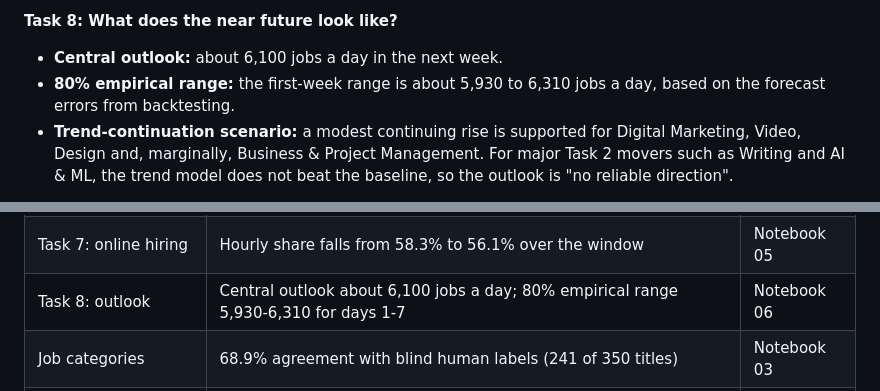
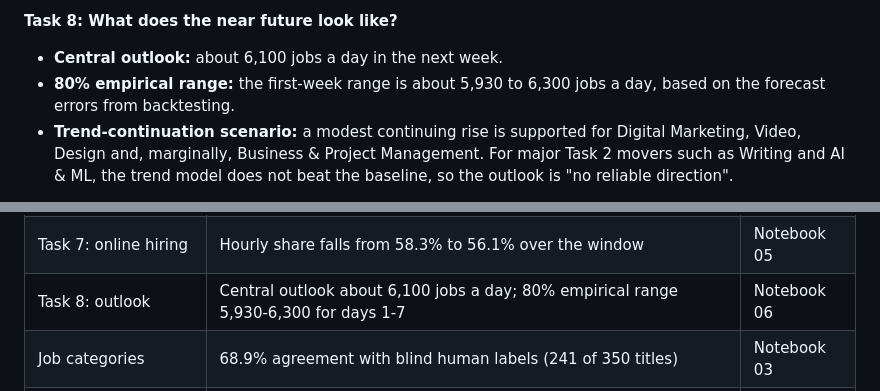
Before and after one commit to manishanagda1997-debug/Project_8_NHIS, a Markdown page: reports/final_report.md, 2 parts joined by grey strips. Drawn GitHub-style.

Commit message:
Report: first-week total range upper limit 6,300 from the official build (was 6,310)

```diff
--- a/reports/final_report.md
+++ b/reports/final_report.md
@@ -81,7 +81,7 @@ The forecasts expect all three signals to stay about where they are over the nex
 **Task 8: What does the near future look like?**
 
 - **Central outlook:** about 6,100 jobs a day in the next week.
-- **80% empirical range:** the first-week range is about 5,930 to 6,310 jobs a day, based on the forecast errors from backtesting.
+- **80% empirical range:** the first-week range is about 5,930 to 6,300 jobs a day, based on the forecast errors from backtesting.
 - **Trend-continuation scenario:** a modest continuing rise is supported for Digital Marketing, Video, Design and, marginally, Business & Project Management. For major Task 2 movers such as Writing and AI & ML, the trend model does not beat the baseline, so the outlook is "no reliable direction".
 
 The trend-continuation result is an alternative scenario, not the selected forecast. The full forecast horizon is 14 days, and uncertainty is wider in the second week.
@@ -111,7 +111,7 @@ Each number in this table is checked against the committed result tables by `tes
 | Task 5: candidate pool | 82,565 jobs in the 14-day pool after keeping the newest posting of each possible-repost chain | Notebook 07 |
 | Task 6: dashboard | Weekday-standardised volume 6,348 jobs a day in Feb 2024 and 6,171 in Mar 2024 (-2.8%) | Dashboard |
 | Task 7: online hiring | Hourly share falls from 58.3% to 56.1% over the window | Notebook 05 |
-| Task 8: outlook | Central outlook about 6,100 jobs a day; 80% empirical range 5,930-6,310 for days 1-7 | Notebook 06 |
+| Task 8: outlook | Central outlook about 6,100 jobs a day; 80% empirical range 5,930-6,300 for days 1-7 | Notebook 06 |
 | Job categories | 68.9% agreement with blind human labels (241 of 350 titles) | Notebook 03 |
 | SQL cross-checks | 8 SQL queries reproduce every compared pipeline value | Notebook 08 |
 <!-- key-numbers:end -->
```
